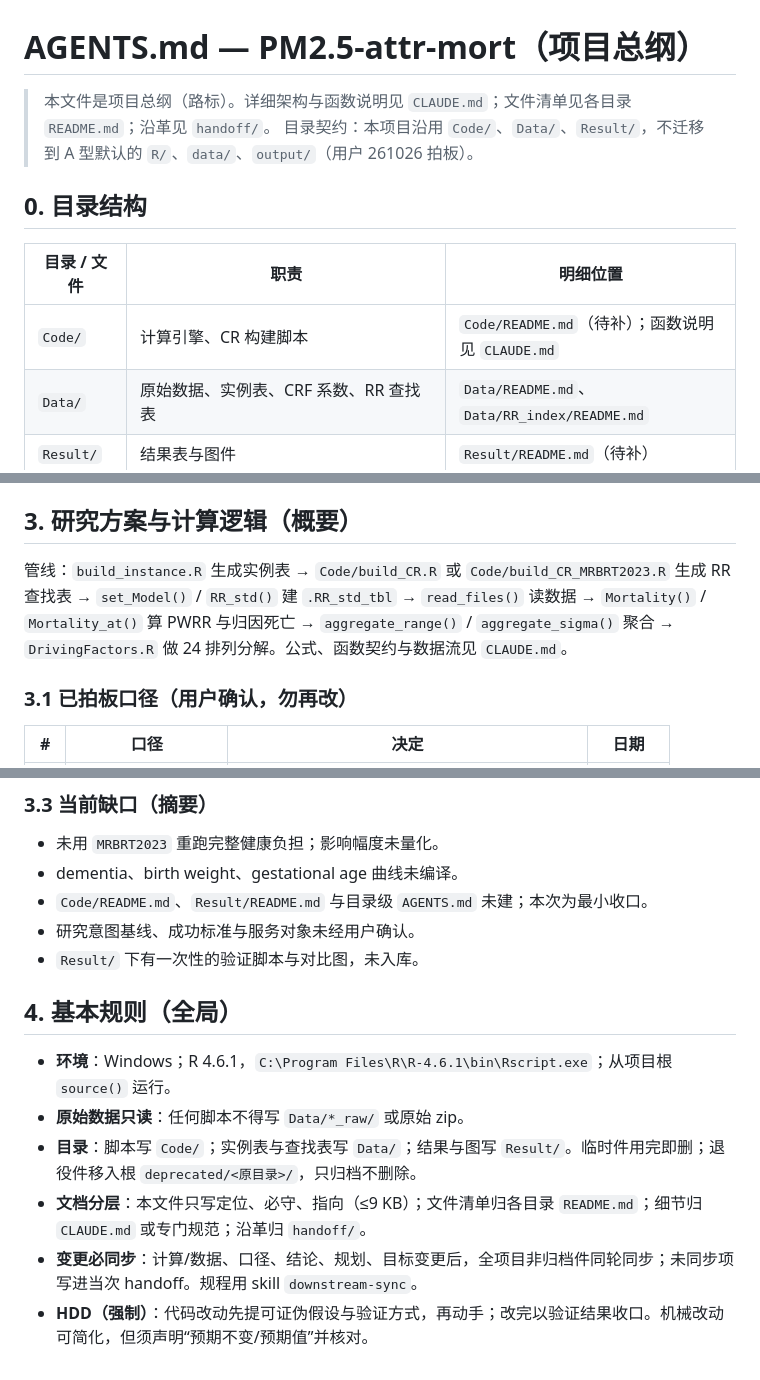
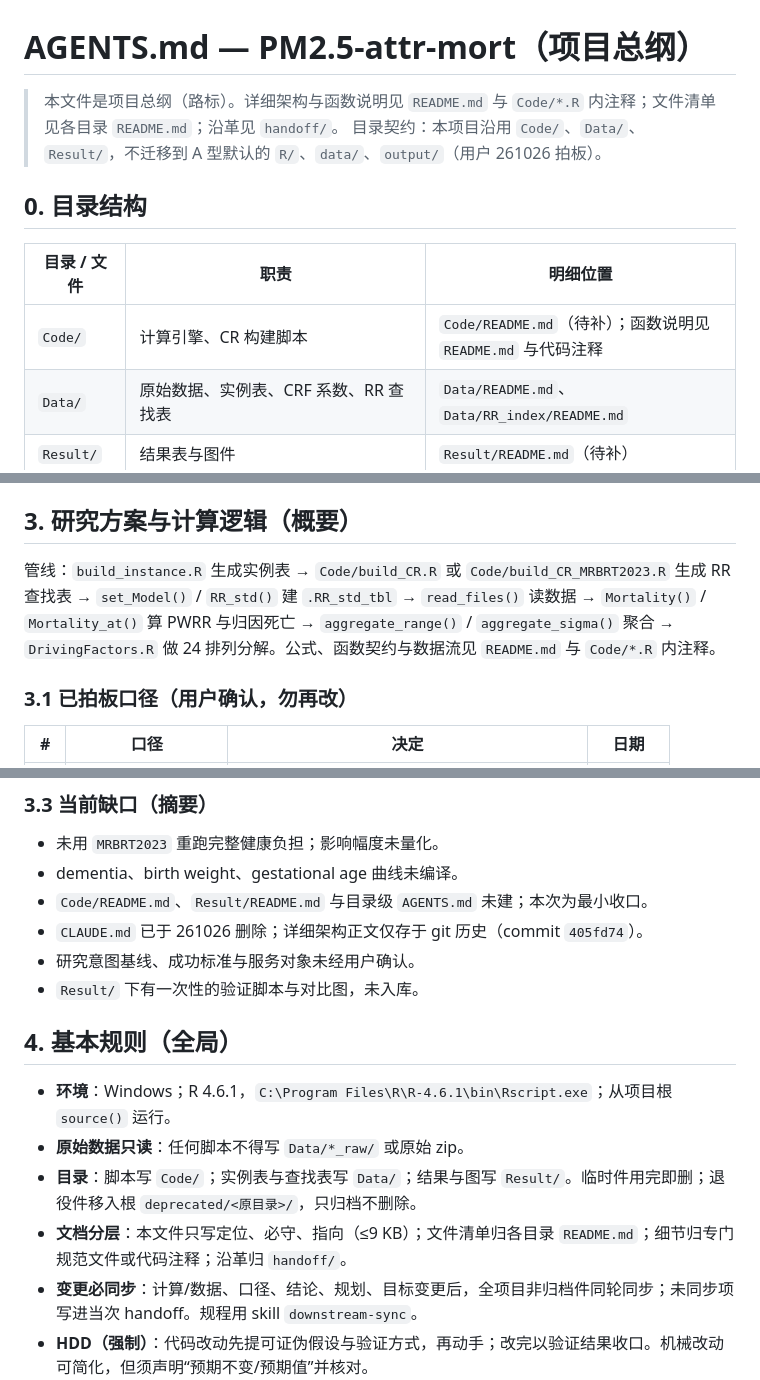
Before and after one commit to evanliu3594/PM2.5-attr-mort, a Markdown page: AGENTS.md, 3 parts joined by grey strips. Rendered like a GitHub page.

Commit message:
docs: remove CLAUDE.md and update AGENTS pointers

```diff
--- a/AGENTS.md
+++ b/AGENTS.md
@@ -1,13 +1,13 @@
 # AGENTS.md — PM2.5-attr-mort（项目总纲）
 
-> 本文件是项目总纲（路标）。详细架构与函数说明见 `CLAUDE.md`；文件清单见各目录 `README.md`；沿革见 `handoff/`。
+> 本文件是项目总纲（路标）。详细架构与函数说明见 `README.md` 与 `Code/*.R` 内注释；文件清单见各目录 `README.md`；沿革见 `handoff/`。
 > 目录契约：本项目沿用 `Code/`、`Data/`、`Result/`，不迁移到 A 型默认的 `R/`、`data/`、`output/`（用户 261026 拍板）。
 
 ## 0. 目录结构
 
 | 目录 / 文件 | 职责 | 明细位置 |
 |---|---|---|
-| `Code/` | 计算引擎、CR 构建脚本 | `Code/README.md`（待补）；函数说明见 `CLAUDE.md` |
+| `Code/` | 计算引擎、CR 构建脚本 | `Code/README.md`（待补）；函数说明见 `README.md` 与代码注释 |
 | `Data/` | 原始数据、实例表、CRF 系数、RR 查找表 | `Data/README.md`、`Data/RR_index/README.md` |
 | `Result/` | 结果表与图件 | `Result/README.md`（待补） |
 | `handoff/` | 会话交接记录；最新一份 = 当前状态入口 | — |
@@ -35,7 +35,7 @@
 
 ## 3. 研究方案与计算逻辑（概要）
 
-管线：`build_instance.R` 生成实例表 → `Code/build_CR.R` 或 `Code/build_CR_MRBRT2023.R` 生成 RR 查找表 → `set_Model()` / `RR_std()` 建 `.RR_std_tbl` → `read_files()` 读数据 → `Mortality()` / `Mortality_at()` 算 PWRR 与归因死亡 → `aggregate_range()` / `aggregate_sigma()` 聚合 → `DrivingFactors.R` 做 24 排列分解。公式、函数契约与数据流见 `CLAUDE.md`。
+管线：`build_instance.R` 生成实例表 → `Code/build_CR.R` 或 `Code/build_CR_MRBRT2023.R` 生成 RR 查找表 → `set_Model()` / `RR_std()` 建 `.RR_std_tbl` → `read_files()` 读数据 → `Mortality()` / `Mortality_at()` 算 PWRR 与归因死亡 → `aggregate_range()` / `aggregate_sigma()` 聚合 → `DrivingFactors.R` 做 24 排列分解。公式、函数契约与数据流见 `README.md` 与 `Code/*.R` 内注释。
 
 ### 3.1 已拍板口径（用户确认，勿再改）
 
@@ -61,6 +61,7 @@
 - 未用 `MRBRT2023` 重跑完整健康负担；影响幅度未量化。
 - dementia、birth weight、gestational age 曲线未编译。
 - `Code/README.md`、`Result/README.md` 与目录级 `AGENTS.md` 未建；本次为最小收口。
+- `CLAUDE.md` 已于 261026 删除；详细架构正文仅存于 git 历史（commit `405fd74`）。
 - 研究意图基线、成功标准与服务对象未经用户确认。
 - `Result/` 下有一次性的验证脚本与对比图，未入库。
 
@@ -69,7 +70,7 @@
 - **环境**：Windows；R 4.6.1，`C:\Program Files\R\R-4.6.1\bin\Rscript.exe`；从项目根 `source()` 运行。
 - **原始数据只读**：任何脚本不得写 `Data/*_raw/` 或原始 zip。
 - **目录**：脚本写 `Code/`；实例表与查找表写 `Data/`；结果与图写 `Result/`。临时件用完即删；退役件移入根 `deprecated/<原目录>/`，只归档不删除。
-- **文档分层**：本文件只写定位、必守、指向（≤9 KB）；文件清单归各目录 `README.md`；细节归 `CLAUDE.md` 或专门规范；沿革归 `handoff/`。
+- **文档分层**：本文件只写定位、必守、指向（≤9 KB）；文件清单归各目录 `README.md`；细节归专门规范文件或代码注释；沿革归 `handoff/`。
 - **变更必同步**：计算/数据、口径、结论、规划、目标变更后，全项目非归档件同轮同步；未同步项写进当次 handoff。规程用 skill `downstream-sync`。
 - **HDD（强制）**：代码改动先提可证伪假设与验证方式，再动手；改完以验证结果收口。机械改动可简化，但须声明“预期不变/预期值”并核对。
 - **需求确认（先听后问）**：目标或口径有歧义时先开放问，再回放，最后确认；代理决定必须说出口并登记 3.2。
```
Also changed, not shown: other parts of AGENTS.md (+1 -1 lines), CLAUDE.md (deleted, +0 -246 lines), handoff/261026_claude-md-removal.md (added, +47 -0 lines).
